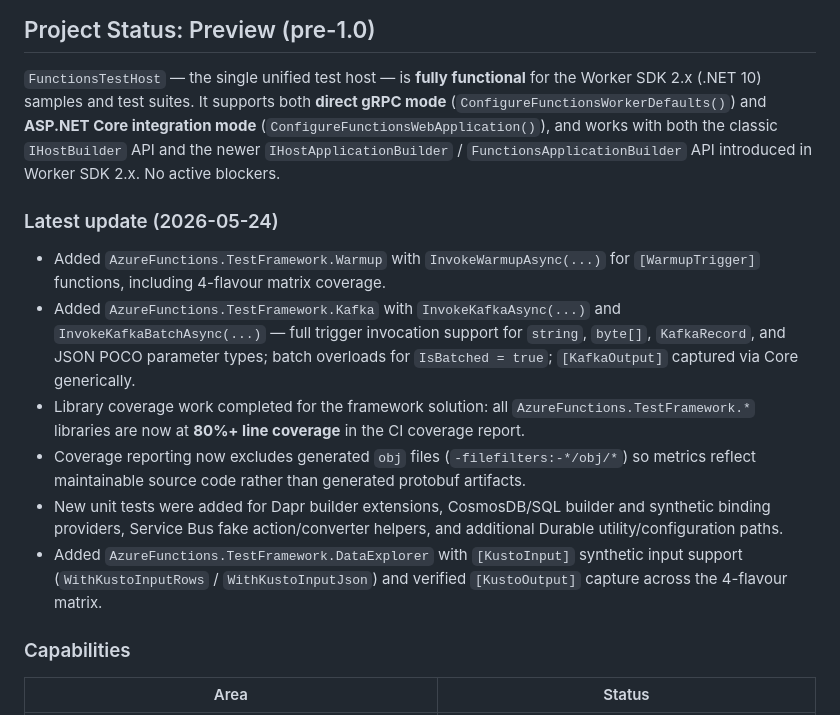
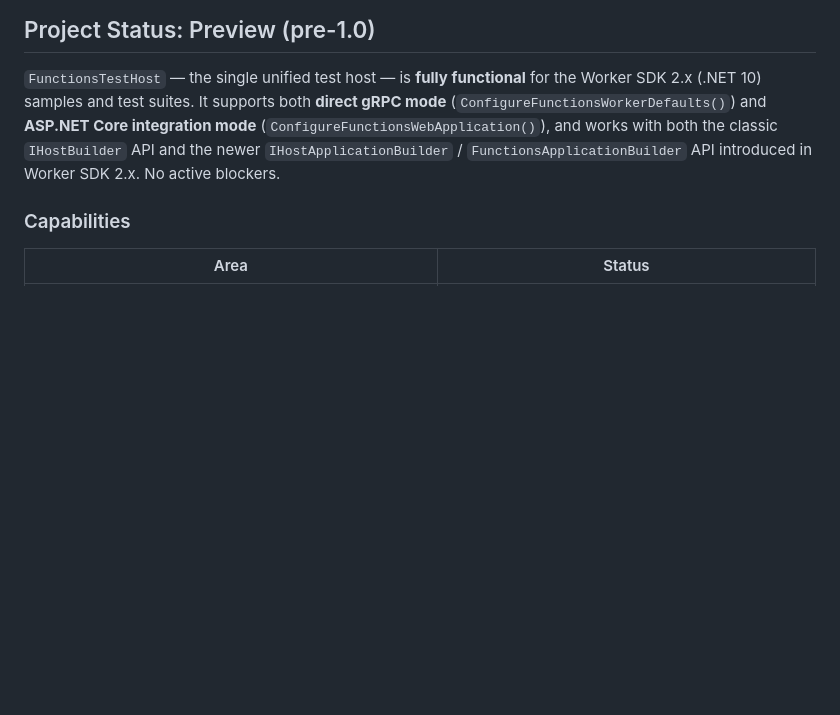
Before and after one commit to bjorkstromm/azure-functions-test-framework, a Markdown page: README.md, the part around the change. Drawn GitHub-style; blank space fills up the shorter version.

Commit message:
Remove AI slop

```diff
--- a/README.md
+++ b/README.md
@@ -8,15 +8,6 @@ An integration testing framework for Azure Functions (dotnet-isolated) that prov
 ## Project Status: Preview (pre-1.0)
 
 `FunctionsTestHost` — the single unified test host — is **fully functional** for the Worker SDK 2.x (.NET 10) samples and test suites. It supports both **direct gRPC mode** (`ConfigureFunctionsWorkerDefaults()`) and **ASP.NET Core integration mode** (`ConfigureFunctionsWebApplication()`), and works with both the classic `IHostBuilder` API and the newer `IHostApplicationBuilder` / `FunctionsApplicationBuilder` API introduced in Worker SDK 2.x. No active blockers.
-
-### Latest update (2026-05-24)
-
-- Added `AzureFunctions.TestFramework.Warmup` with `InvokeWarmupAsync(...)` for `[WarmupTrigger]` functions, including 4-flavour matrix coverage.
-- Added `AzureFunctions.TestFramework.Kafka` with `InvokeKafkaAsync(...)` and `InvokeKafkaBatchAsync(...)` — full trigger invocation support for `string`, `byte[]`, `KafkaRecord`, and JSON POCO parameter types; batch overloads for `IsBatched = true`; `[KafkaOutput]` captured via Core generically.
-- Library coverage work completed for the framework solution: all `AzureFunctions.TestFramework.*` libraries are now at **80%+ line coverage** in the CI coverage report.
-- Coverage reporting now excludes generated `obj` files (`-filefilters:-*/obj/*`) so metrics reflect maintainable source code rather than generated protobuf artifacts.
-- New unit tests were added for Dapr builder extensions, CosmosDB/SQL builder and synthetic binding providers, Service Bus fake action/converter helpers, and additional Durable utility/configuration paths.
-- Added `AzureFunctions.TestFramework.DataExplorer` with `[KustoInput]` synthetic input support (`WithKustoInputRows` / `WithKustoInputJson`) and verified `[KustoOutput]` capture across the 4-flavour matrix.
 
 ### Capabilities
 
```
